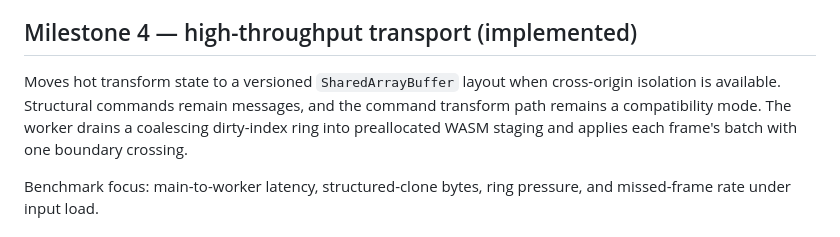
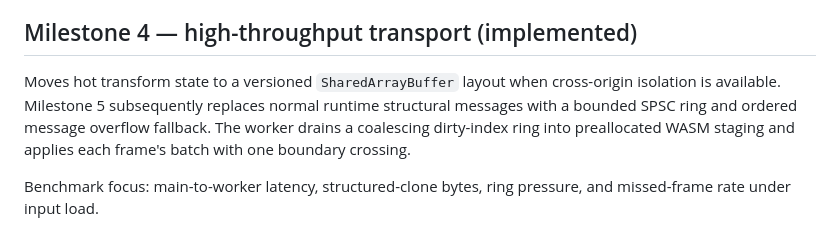
Before and after one commit to Navidtm/engine, a Markdown page: docs/roadmap.md, the part around the change. GitHub-like rendering.

Commit message:
docs: align milestone terminology and transport history

```diff
--- a/docs/roadmap.md
+++ b/docs/roadmap.md
@@ -33,10 +33,11 @@ rendering at 1k, 10k, 50k, and 100k objects; and controlled raw Three.js data.
 ## Milestone 4 — high-throughput transport (implemented)
 
 Moves hot transform state to a versioned `SharedArrayBuffer` layout when
-cross-origin isolation is available. Structural commands remain messages, and
-the command transform path remains a compatibility mode. The worker drains a
-coalescing dirty-index ring into preallocated WASM staging and applies each
-frame's batch with one boundary crossing.
+cross-origin isolation is available. Milestone 5 subsequently replaces normal
+runtime structural messages with a bounded SPSC ring and ordered message
+overflow fallback. The worker drains a coalescing dirty-index ring into
+preallocated WASM staging and applies each frame's batch with one boundary
+crossing.
 
 Benchmark focus: main-to-worker latency, structured-clone bytes, ring pressure,
 and missed-frame rate under input load.
```
Also changed, not shown: .agents/context/current-state.md (+2 -2 lines), .agents/context/roadmap.md (+1 -1 lines).
